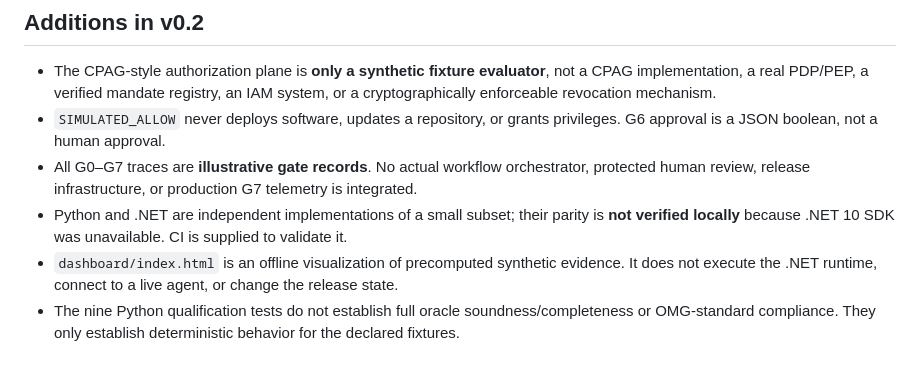
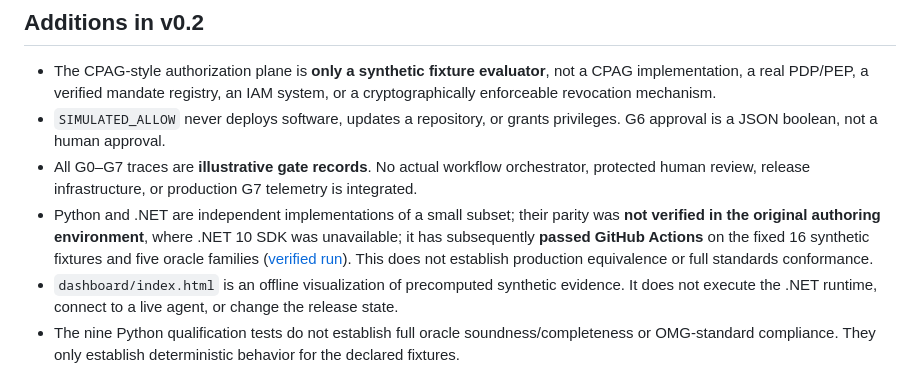
Before and after one commit to jmfloreszazo/TODM, a Markdown page: demo/docs/limitations.md, the part around the change. Rendered like a GitHub page.

Commit message:
Audit: correct outdated .NET parity and publication statements

```diff
--- a/demo/docs/limitations.md
+++ b/demo/docs/limitations.md
@@ -17,7 +17,7 @@
 - The CPAG-style authorization plane is **only a synthetic fixture evaluator**, not a CPAG implementation, a real PDP/PEP, a verified mandate registry, an IAM system, or a cryptographically enforceable revocation mechanism.
 - `SIMULATED_ALLOW` never deploys software, updates a repository, or grants privileges. G6 approval is a JSON boolean, not a human approval.
 - All G0–G7 traces are **illustrative gate records**. No actual workflow orchestrator, protected human review, release infrastructure, or production G7 telemetry is integrated.
-- Python and .NET are independent implementations of a small subset; their parity is **not verified locally** because .NET 10 SDK was unavailable. CI is supplied to validate it.
+- Python and .NET are independent implementations of a small subset; their parity was **not verified in the original authoring environment**, where .NET 10 SDK was unavailable; it has subsequently **passed GitHub Actions** on the fixed 16 synthetic fixtures and five oracle families ([verified run](https://github.com/jmfloreszazo/TODM/actions/runs/40650709906)). This does not establish production equivalence or full standards conformance.
 - `dashboard/index.html` is an offline visualization of precomputed synthetic evidence. It does not execute the .NET runtime, connect to a live agent, or change the release state.
 - The nine Python qualification tests do not establish full oracle soundness/completeness or OMG-standard compliance. They only establish deterministic behavior for the declared fixtures.
 - An attacker who can modify the model and manifest together can produce a self-consistent forged baseline; this is **explicitly shown** by the manifest-edit test.
```
